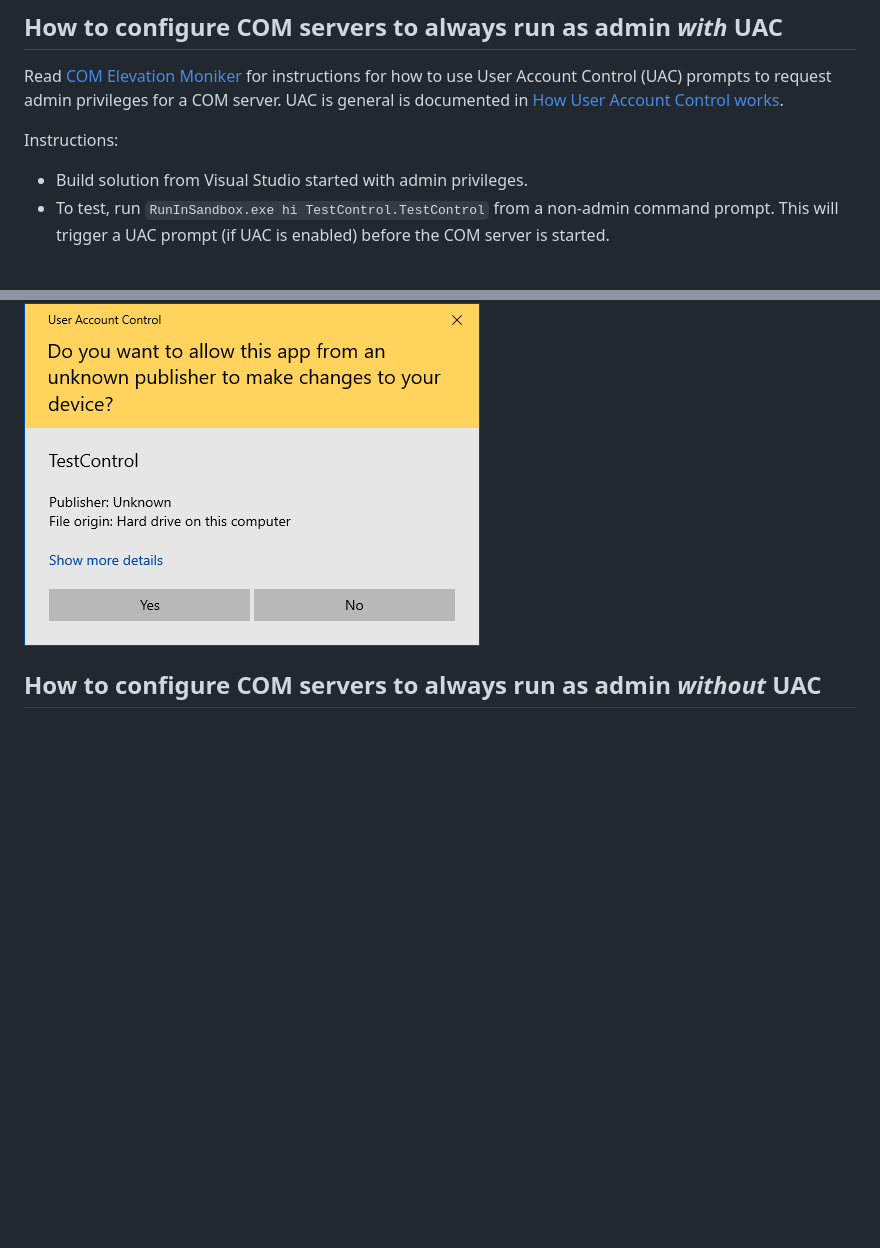
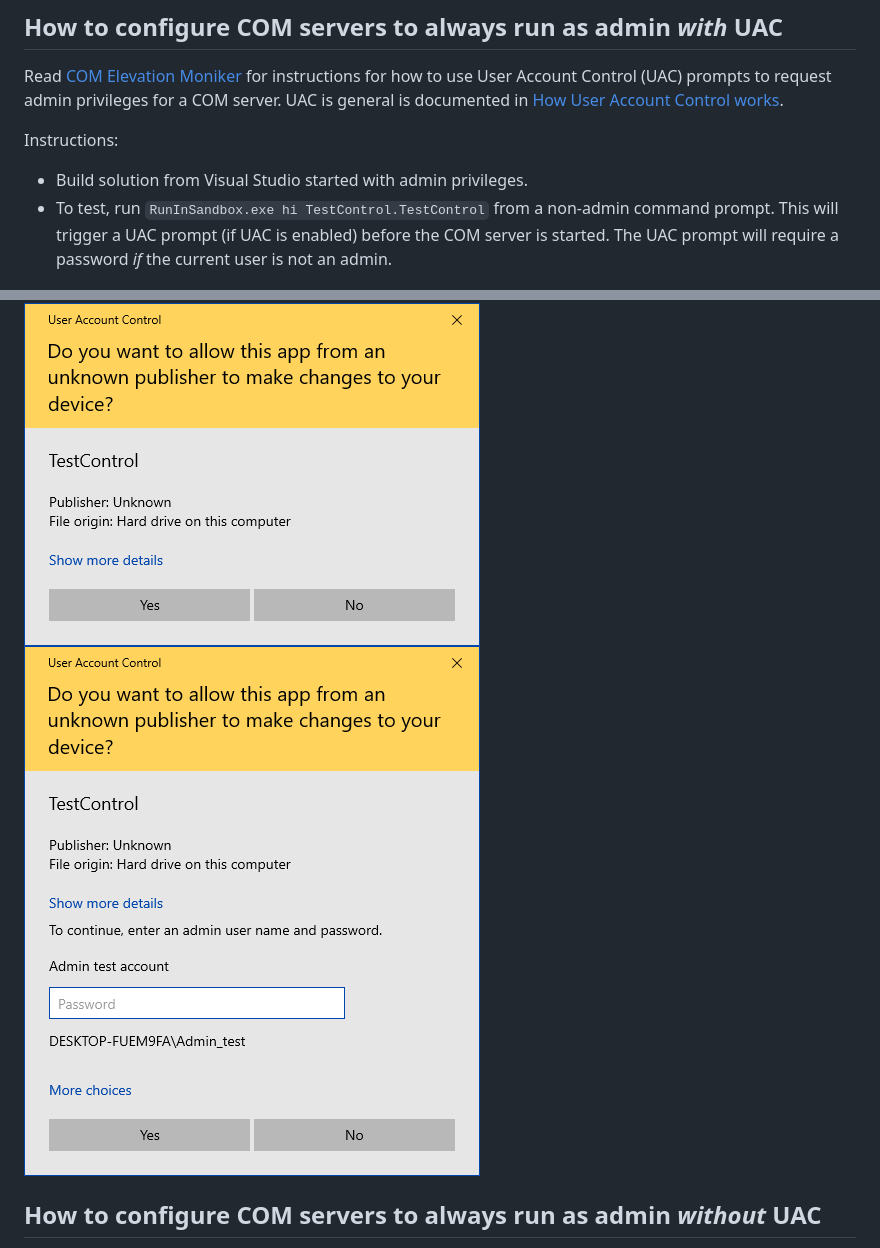
Before and after one commit to forderud/RunInSandbox, a Markdown page: README.md, 2 parts joined by grey strips. GitHub-like rendering; pictures changed too: UAC_prompt_pw.png (added); blank space fills up the shorter version.

Commit message:
Add UAC password screenshot.

```diff
--- a/README.md
+++ b/README.md
@@ -37,9 +37,10 @@ Read [COM Elevation Moniker](https://docs.microsoft.com/en-us/windows/win32/com/
 
 Instructions:
 * Build solution from Visual Studio started with admin privileges.
-* To test, run `RunInSandbox.exe hi TestControl.TestControl` from a non-admin command prompt. This will trigger a UAC prompt (if UAC is enabled) before the COM server is started.
+* To test, run `RunInSandbox.exe hi TestControl.TestControl` from a non-admin command prompt. This will trigger a UAC prompt (if UAC is enabled) before the COM server is started. The UAC prompt will require a password _if_ the current user is not an admin.
 
 ![UAC_prompt](UAC_prompt.png)
+![UAC_prompt_pw](UAC_prompt_pw.png)
 
 ## How to configure COM servers to always run as admin _without_ UAC
 
```
